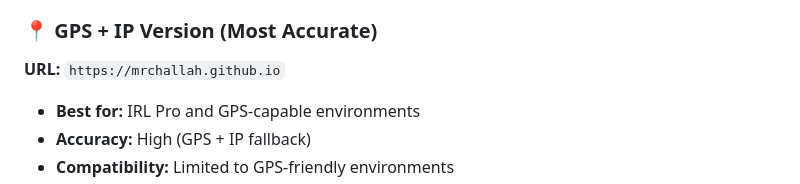
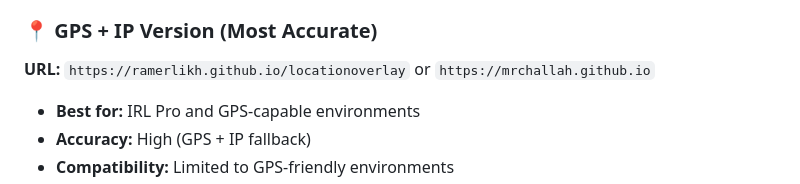
Before and after one commit to RamErlikh/MrChallah.github.io, a Markdown page: README.md, the part around the change. Rendered like a GitHub page.

```diff
--- a/README.md
+++ b/README.md
@@ -10,7 +10,7 @@
 - **Use case:** When you need maximum compatibility across different streaming platforms
 
 ### 📍 GPS + IP Version (Most Accurate)
-**URL:** `https://mrchallah.github.io`
+**URL:** `https://ramerlikh.github.io/locationoverlay` or `https://mrchallah.github.io`
 - **Best for:** IRL Pro and GPS-capable environments
 - **Accuracy:** High (GPS + IP fallback)
 - **Compatibility:** Limited to GPS-friendly environments
```
